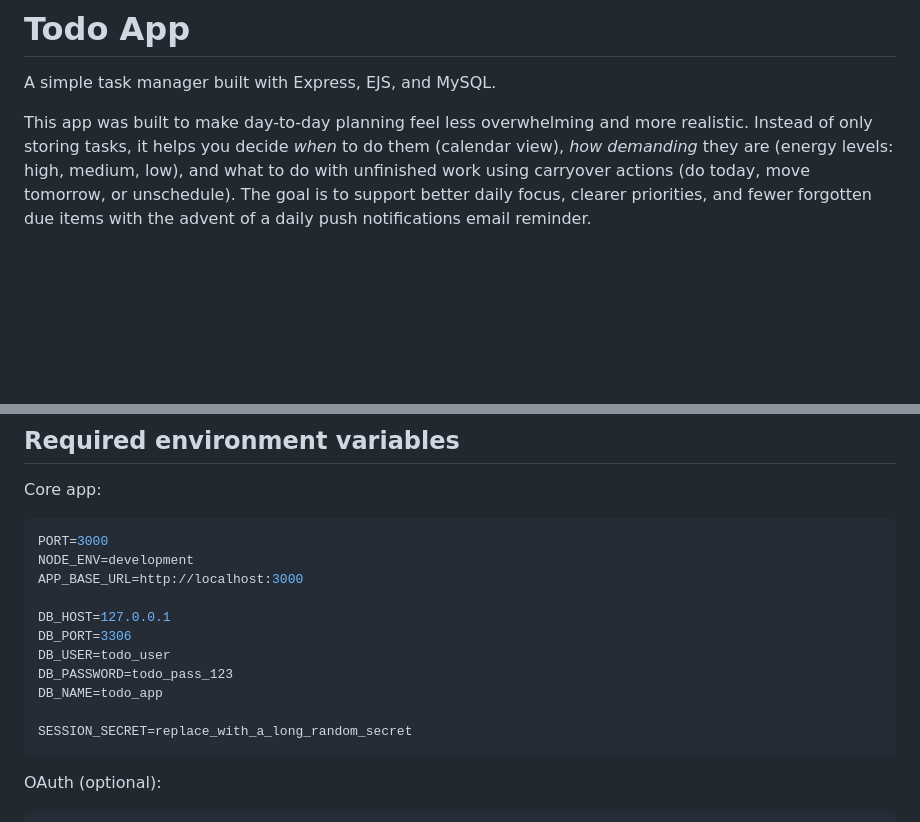
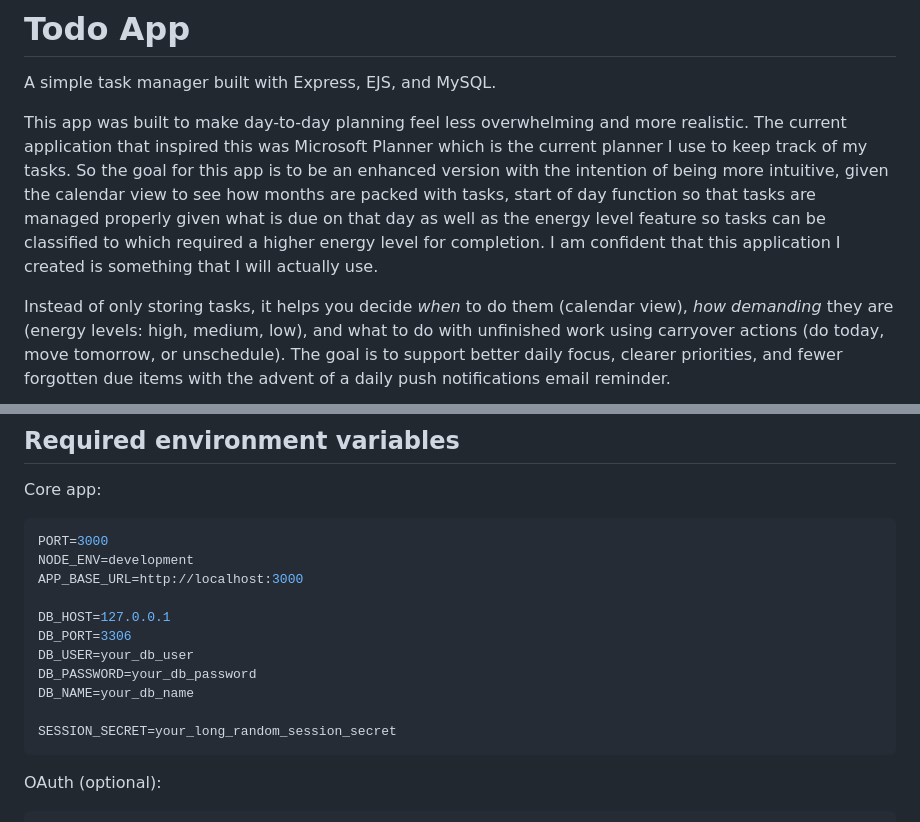
Before and after one commit to ConstantinoHarry/todo-app, a Markdown page: README.md, 2 parts joined by grey strips. GitHub-like rendering; blank space fills up the shorter version.

Commit message:
chore: update database configuration placeholders in and introduction README

````diff
--- a/README.md
+++ b/README.md
@@ -2,7 +2,8 @@
 
 A simple task manager built with Express, EJS, and MySQL.
 
-This app was built to make day-to-day planning feel less overwhelming and more realistic.
+This app was built to make day-to-day planning feel less overwhelming and more realistic. The current application that inspired this was Microsoft Planner which is the current planner I use to keep track of my tasks. So the goal for this app is to be an enhanced version with the intention of being more intuitive, given the calendar view to see how months are packed with tasks, start of day function so that tasks are managed properly given what is due on that day as well as the energy level feature so tasks can be classified to which required a higher energy level for completion. I am confident that this application I created is something that I will actually use.
+
 Instead of only storing tasks, it helps you decide *when* to do them (calendar view),
 *how demanding* they are (energy levels: high, medium, low), and what to do with unfinished work
 using carryover actions (do today, move tomorrow, or unschedule).
@@ -139,11 +140,11 @@ APP_BASE_URL=http://localhost:3000
 
 DB_HOST=127.0.0.1
 DB_PORT=3306
-DB_USER=todo_user
-DB_PASSWORD=todo_pass_123
-DB_NAME=todo_app
+DB_USER=your_db_user
+DB_PASSWORD=your_db_password
+DB_NAME=your_db_name
 
-SESSION_SECRET=replace_with_a_long_random_secret
+SESSION_SECRET=your_long_random_session_secret
 ```
 
 OAuth (optional):
````
